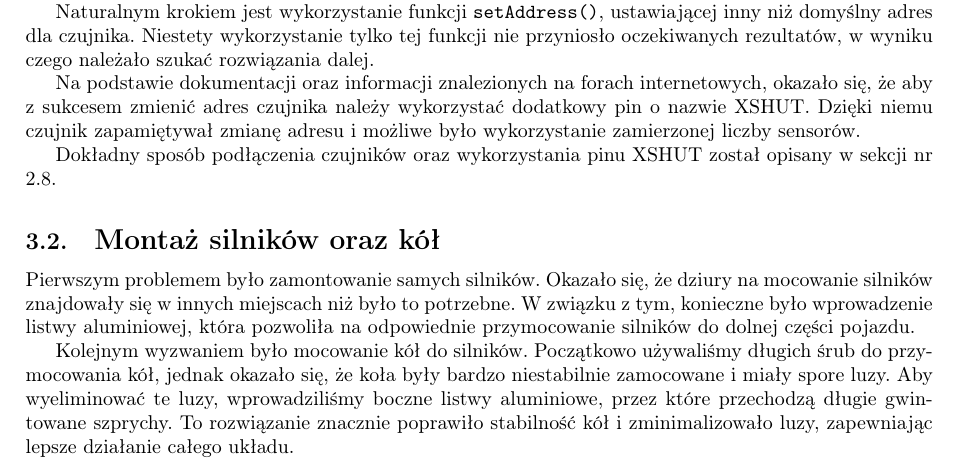
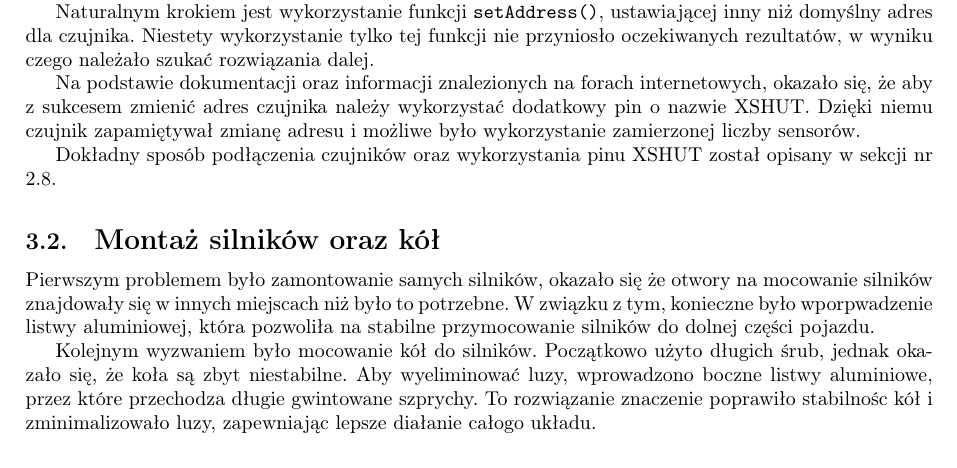
Before and after one commit to JakubPajak/arduino_robot, a LaTeX document (report/report.tex): part of page 33 of 35, cut so that both start at the same text. Compiled offline with pdfLaTeX.

Commit message:
zredagowane

```diff
--- a/report/report.tex
+++ b/report/report.tex
@@ -849,11 +849,12 @@ Dokładny sposób podłączenia czujników oraz wykorzystania pinu XSHUT został
 %
 % Status: 80%
 % --------------------------------------------------------
-Pierwszym problemem było zamontowanie samych silników. Okazało się, że dziury na mocowanie silników znajdowały się w innych miejscach niż było to potrzebne. W związku z tym, konieczne było wprowadzenie listwy aluminiowej, która pozwoliła na odpowiednie przymocowanie silników do dolnej części pojazdu.
+Pierwszym problemem było zamontowanie samych silników, okazało się że otwory na mocowanie silników znajdowały się w innych miejscach niż było to potrzebne. W związku z tym, konieczne było wporpwadzenie listwy aluminiowej, która pozwoliła na stabilne przymocowanie silników do dolnej części pojazdu.
 
-Kolejnym wyzwaniem było mocowanie kół do silników. Początkowo używaliśmy długich śrub do przymocowania kół, jednak okazało się, że koła były bardzo niestabilnie zamocowane i miały spore luzy. Aby wyeliminować te luzy, wprowadziliśmy boczne listwy aluminiowe, przez które przechodzą długie gwintowane szprychy. To rozwiązanie znacznie poprawiło stabilność kół i zminimalizowało luzy, zapewniając lepsze działanie całego układu.
+Kolejnym wyzwaniem było mocowanie kół do silników. Początkowo użyto długich śrub, jednak okazało się, że koła są zbyt niestabilne. Aby wyeliminować luzy, wprowadzono boczne listwy aluminiowe, przez które przechodza długie gwintowane szprychy. To rozwiązanie znaczenie poprawiło stabilnośc kół i zminimalizowało luzy, zapewniając lepsze diałanie całogo układu.
 
 Dzięki tym działaniom udało się rozwiązać napotkane problemy i zakończyć montaż kół i silników w sposób zapewniający solidność i niezawodność konstrukcji.
+
 
 \subsection{\Large Implementacja logiki sterowania}
 Realizacja logiki realizującej śledzenie ściany bez elementu opuszczania wnęki była realtywnie prosta. Jednak dodanie sekwencji wyjeżdżania z wnęki okazało się wyzwaniem.
```
Also changed, not shown: 5 other files.
